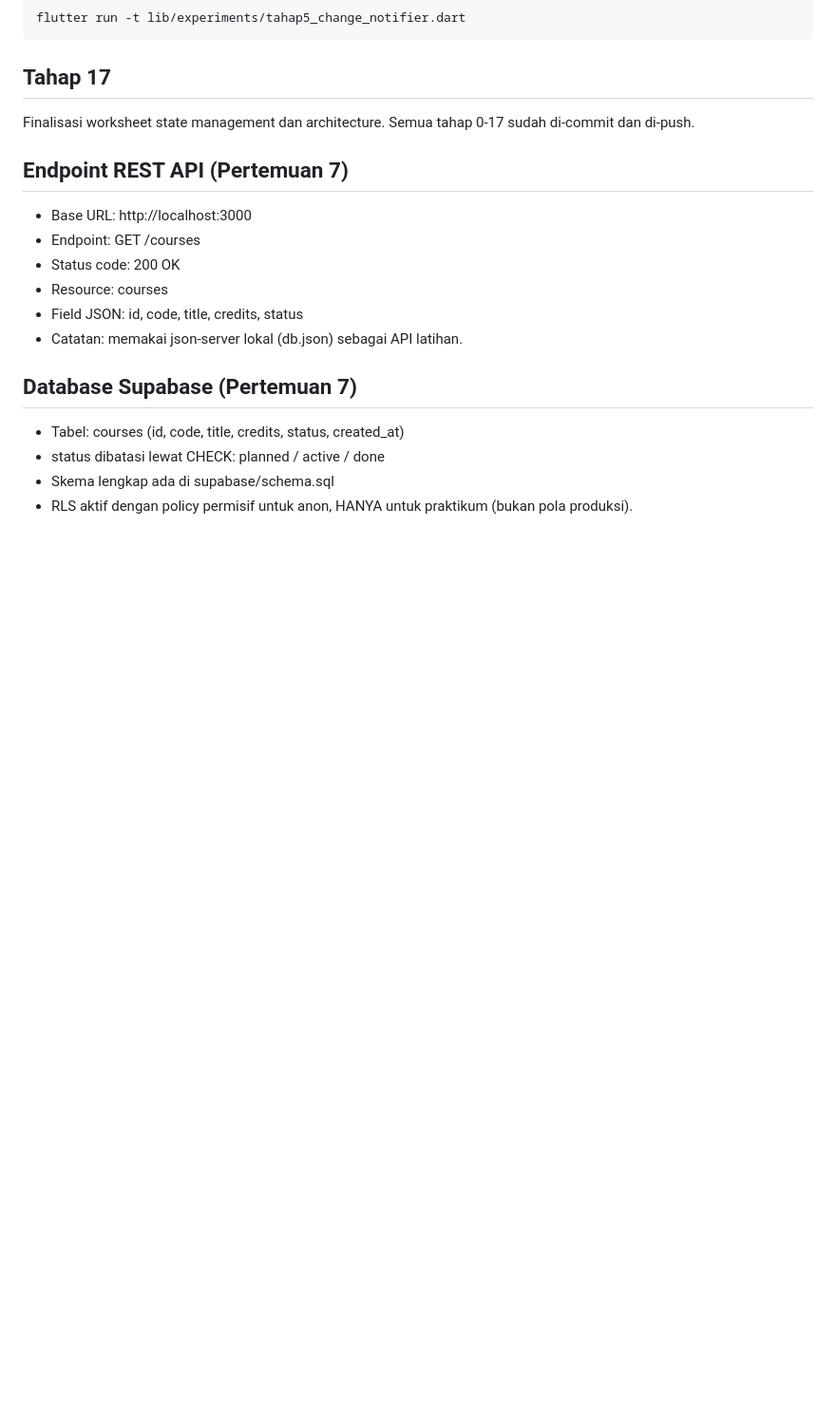
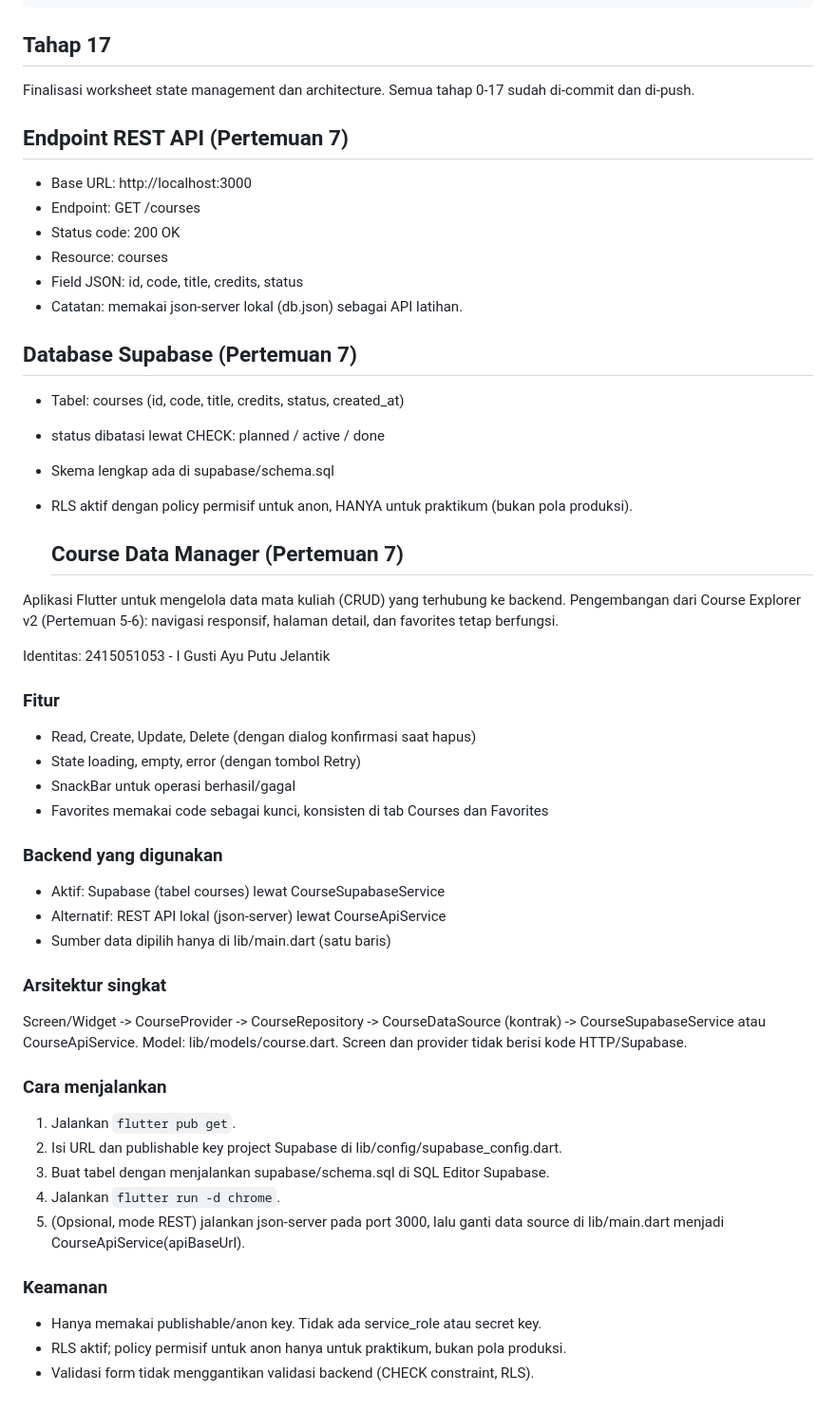
Before and after one commit to ayujelantik801-commits/flutter-ui-fundamentals, a Markdown page: README.md, the part around the change. Shown at 95% size. Rendered like a GitHub page; blank space fills up the shorter version.

Commit message:
Finalisasi README dan bukti pengumpulan pertemuan 7

```diff
--- a/README.md
+++ b/README.md
@@ -95,3 +95,40 @@ Finalisasi worksheet state management dan architecture. Semua tahap 0-17 sudah d
 - Skema lengkap ada di supabase/schema.sql
 - RLS aktif dengan policy permisif untuk anon, HANYA untuk praktikum
   (bukan pola produksi).
+
+  ## Course Data Manager (Pertemuan 7)
+
+Aplikasi Flutter untuk mengelola data mata kuliah (CRUD) yang terhubung ke backend.
+Pengembangan dari Course Explorer v2 (Pertemuan 5-6): navigasi responsif, halaman
+detail, dan favorites tetap berfungsi.
+
+Identitas: 2415051053 - I Gusti Ayu Putu Jelantik
+
+### Fitur
+- Read, Create, Update, Delete (dengan dialog konfirmasi saat hapus)
+- State loading, empty, error (dengan tombol Retry)
+- SnackBar untuk operasi berhasil/gagal
+- Favorites memakai code sebagai kunci, konsisten di tab Courses dan Favorites
+
+### Backend yang digunakan
+- Aktif: Supabase (tabel courses) lewat CourseSupabaseService
+- Alternatif: REST API lokal (json-server) lewat CourseApiService
+- Sumber data dipilih hanya di lib/main.dart (satu baris)
+
+### Arsitektur singkat
+Screen/Widget -> CourseProvider -> CourseRepository -> CourseDataSource
+(kontrak) -> CourseSupabaseService atau CourseApiService.
+Model: lib/models/course.dart. Screen dan provider tidak berisi kode HTTP/Supabase.
+
+### Cara menjalankan
+1. Jalankan `flutter pub get`.
+2. Isi URL dan publishable key project Supabase di lib/config/supabase_config.dart.
+3. Buat tabel dengan menjalankan supabase/schema.sql di SQL Editor Supabase.
+4. Jalankan `flutter run -d chrome`.
+5. (Opsional, mode REST) jalankan json-server pada port 3000, lalu ganti data
+   source di lib/main.dart menjadi CourseApiService(apiBaseUrl).
+
+### Keamanan
+- Hanya memakai publishable/anon key. Tidak ada service_role atau secret key.
+- RLS aktif; policy permisif untuk anon hanya untuk praktikum, bukan pola produksi.
+- Validasi form tidak menggantikan validasi backend (CHECK constraint, RLS).
```
